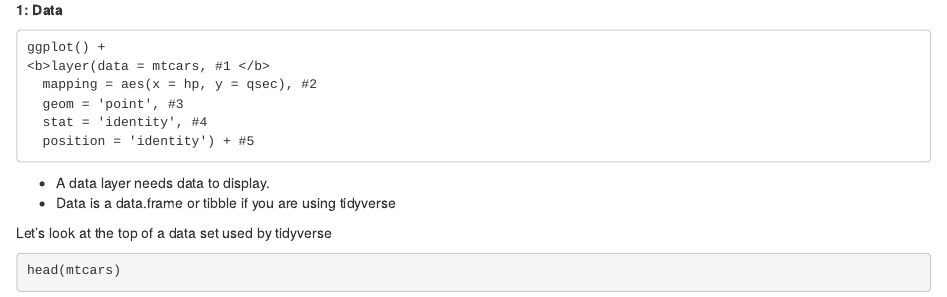
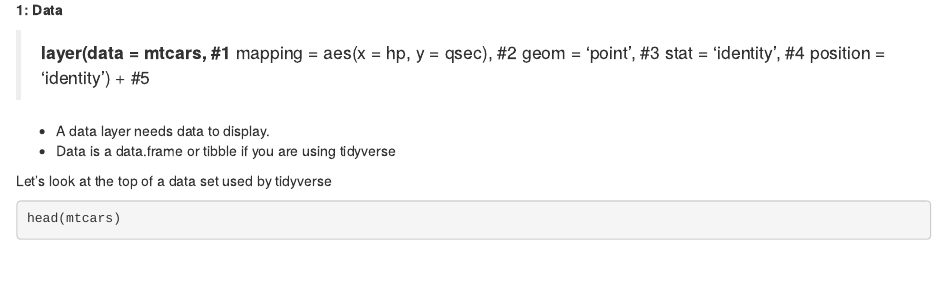
Before and after one commit to eriqande/merida-workshop-2022, an R Markdown document (2.0-a-introduction-to-R-ggplot2.Rmd): the page in a window 1100 px wide, from 4900 px down. Rendered offline with R 4.5, knitr and Pandoc, with nearby package versions; drawn as R Markdown's standard HTML page in place of the format the file asks for.

Commit message:
fix code formatting, trial 2

````diff
--- a/2.0-a-introduction-to-R-ggplot2.Rmd
+++ b/2.0-a-introduction-to-R-ggplot2.Rmd
@@ -102,14 +102,12 @@ ggplot() +
 
 **1: Data**
 
-```
-ggplot() +
-<b>layer(data = mtcars, #1 </b>
-  mapping = aes(x = hp, y = qsec), #2
-  geom = 'point', #3
-  stat = 'identity', #4
-  position = 'identity') + #5
-```
+> __layer(data = mtcars, #1__
+>  mapping = aes(x = hp, y = qsec), #2
+>  geom = 'point', #3
+>  stat = 'identity', #4
+>  position = 'identity') + #5
+
 * A data layer needs data to display.
 * Data is a data.frame or tibble if you are using tidyverse
 
````
Also changed, not shown: 2.0-a-introduction-to-R-ggplot2.Rmd (10 more changed lines).
